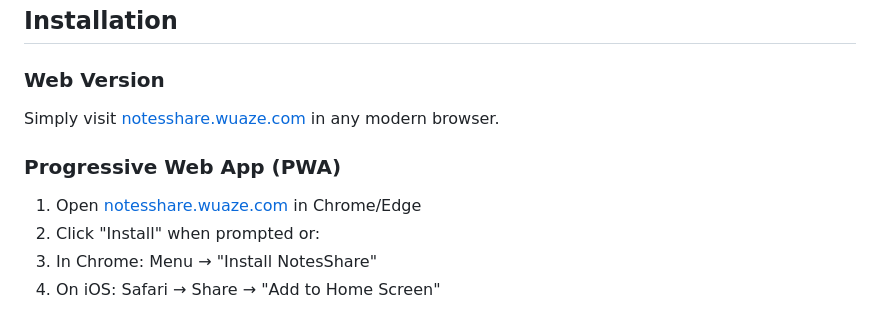
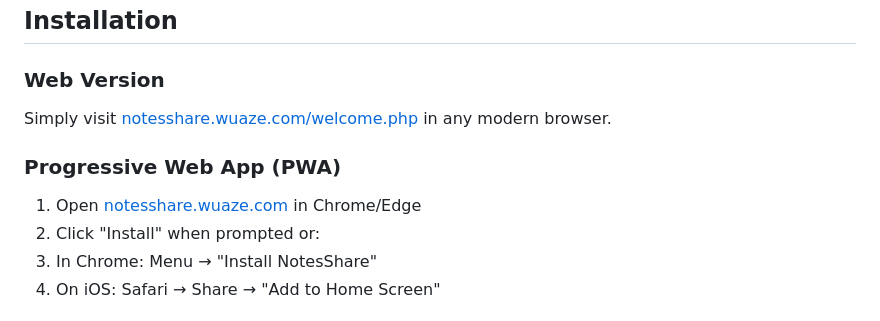
Before and after one commit to charle-cee/NotesShare_App, a Markdown page: README.md, the part around one of its changes. Drawn GitHub-style.

```diff
--- a/README.md
+++ b/README.md
@@ -44,6 +44,6 @@ NotesShare is a comprehensive educational platform designed to facilitate the fr
 ## Installation
 
 ### Web Version
-Simply visit [notesshare.wuaze.com](https://notesshare.wuaze.com) in any modern browser.
+Simply visit [notesshare.wuaze.com/welcome.php](https://notesshare.wuaze.com/welcome.php) in any modern browser.
 
 ### Progressive Web App (PWA)
```
Also changed, not shown: other parts of README.md (+1 -1 lines).
